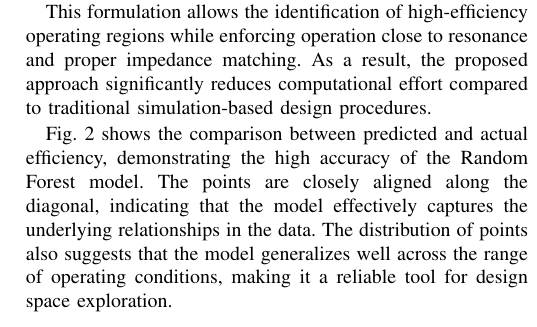
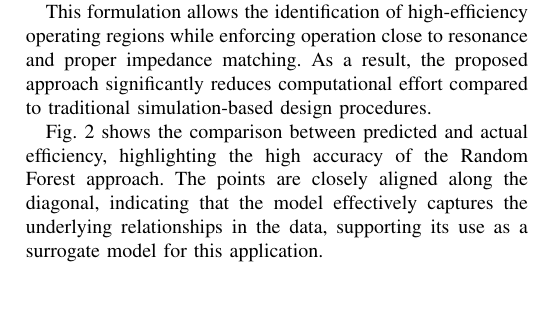
Before and after one commit to SklorGalore/tex_report, a LaTeX paper (IECON.tex, which reads sections/3-Data-Driven_Efficiency_Modeling.tex): part of one column of page 3 of 5, cut so that both start at the same text, the shorter picture padded with empty space. Compiled offline with pdfLaTeX; a missing font is replaced by an installed copy or a similar font; a LaTeX package or settings file that is missing is left out.

Commit message:
last_modifications

```diff
--- a/sections/3-Data-Driven_Efficiency_Modeling.tex
+++ b/sections/3-Data-Driven_Efficiency_Modeling.tex
@@ -125,4 +125,4 @@ This formulation allows the identification of high-efficiency operating regions
     \label{fig:RF_Evaluation}
 \end{figure}
 
-Fig.~\ref{fig:RF_Evaluation} shows the comparison between predicted and actual efficiency, demonstrating the high accuracy of the Random Forest model. The points are closely aligned along the diagonal, indicating that the model effectively captures the underlying relationships in the data. The distribution of points also suggests that the model generalizes well across the range of operating conditions, making it a reliable tool for design space exploration.
+Fig.~\ref{fig:RF_Evaluation} shows the comparison between predicted and actual efficiency, highlighting the high accuracy of the Random Forest approach. The points are closely aligned along the diagonal, indicating that the model effectively captures the underlying relationships in the data, supporting its use as a surrogate model for this application.
```
